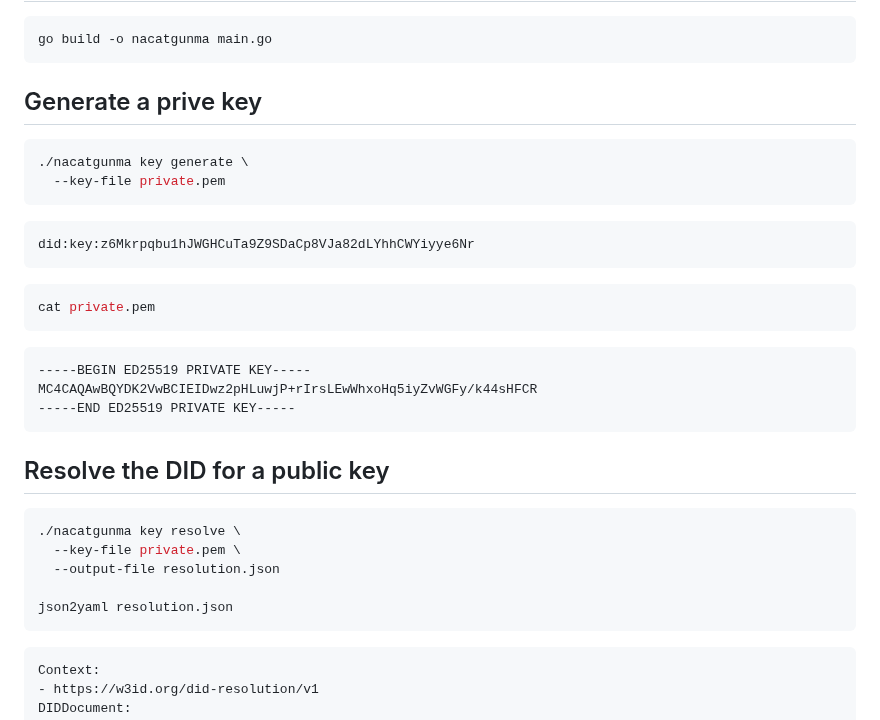
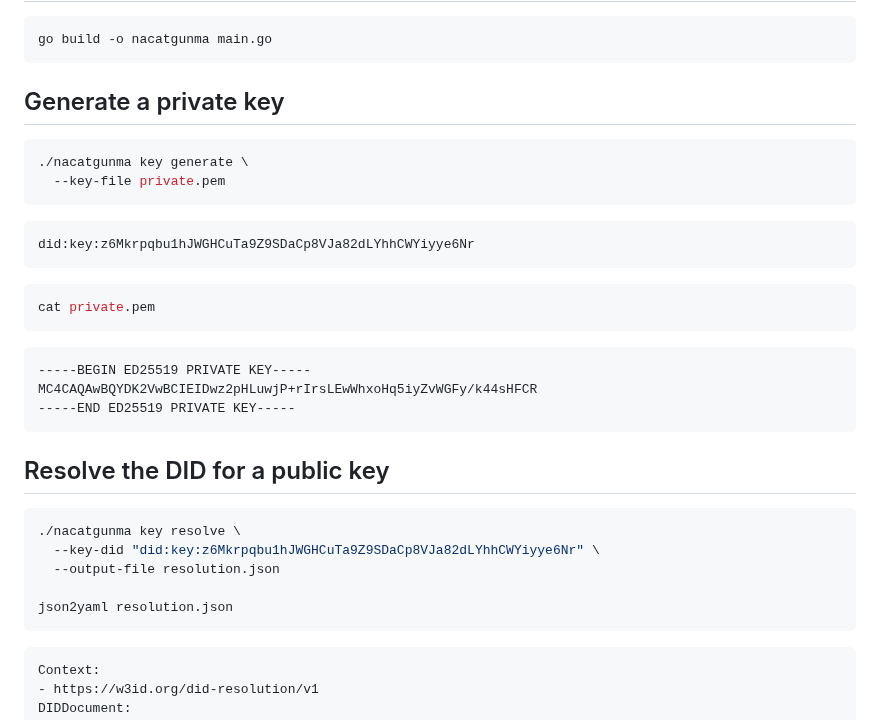
Before and after one commit to functionally/nacatgunma, a Markdown page: Examples.md, the part around the change. GitHub-like rendering.

Commit message:
Adjusted formatting of examples

````diff
--- a/Examples.md
+++ b/Examples.md
@@ -8,7 +8,7 @@ go build -o nacatgunma main.go
 ```
 
 
-## Generate a prive key
+## Generate a private key
 
 ```bash
 ./nacatgunma key generate \
@@ -23,7 +23,7 @@ did:key:z6Mkrpqbu1hJWGHCuTa9Z9SDaCp8VJa82dLYhhCWYiyye6Nr
 cat private.pem
 ```
 
-```asc
+```console
 -----BEGIN ED25519 PRIVATE KEY-----
 MC4CAQAwBQYDK2VwBCIEIDwz2pHLuwjP+rIrsLEwWhxoHq5iyZvWGFy/k44sHFCR
 -----END ED25519 PRIVATE KEY-----
@@ -34,13 +34,13 @@ MC4CAQAwBQYDK2VwBCIEIDwz2pHLuwjP+rIrsLEwWhxoHq5iyZvWGFy/k44sHFCR
 
 ```bash
 ./nacatgunma key resolve \
-  --key-file private.pem \
+  --key-did "did:key:z6Mkrpqbu1hJWGHCuTa9Z9SDaCp8VJa82dLYhhCWYiyye6Nr" \
   --output-file resolution.json
 
 json2yaml resolution.json
 ```
 
-```yaml
+```console
 Context:
 - https://w3id.org/did-resolution/v1
 DIDDocument:
````
